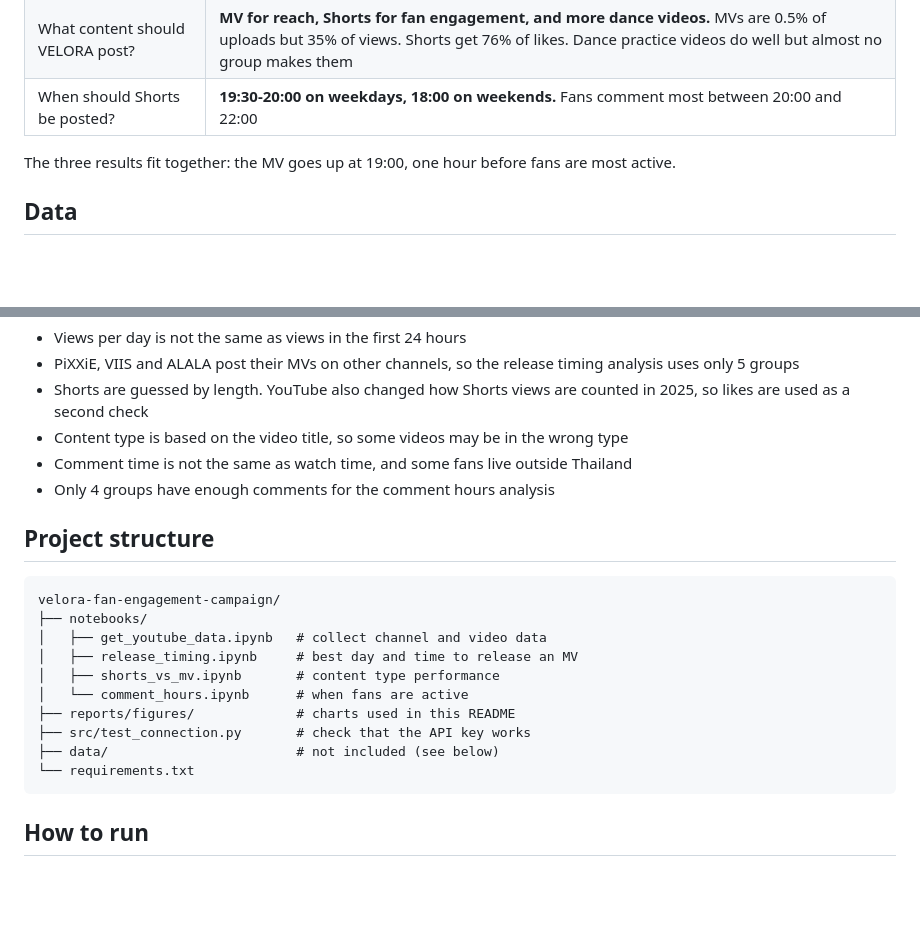
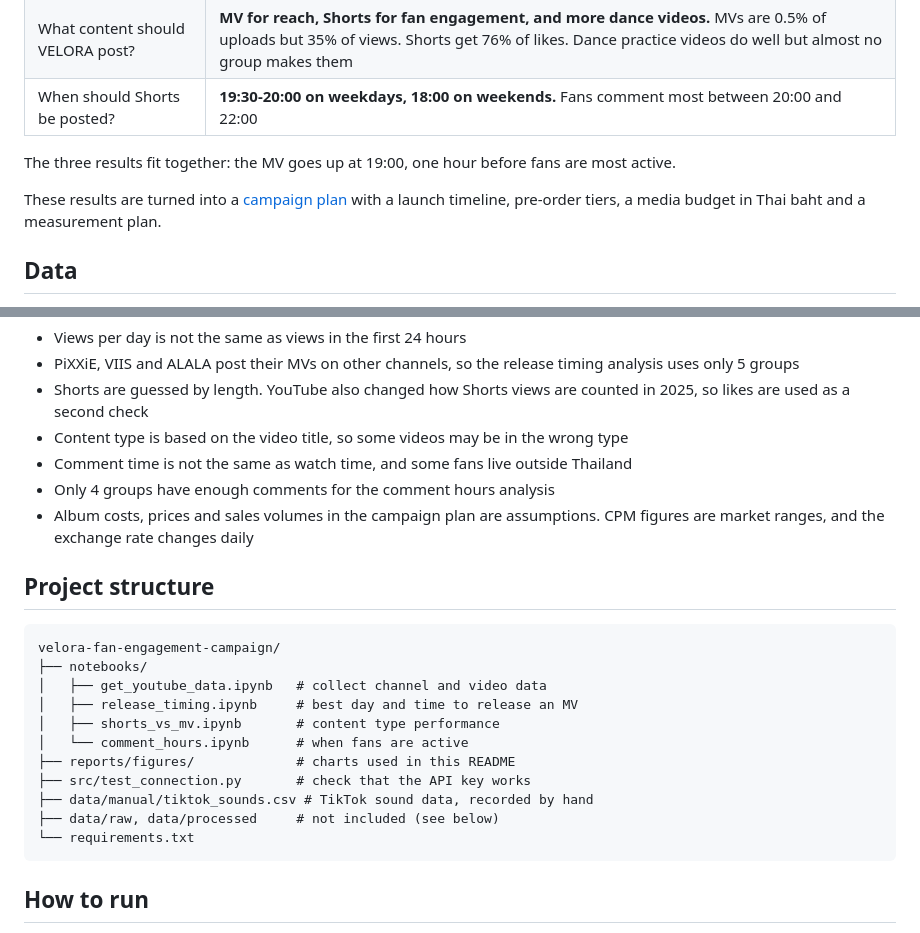
Before and after one commit to Vachirasak-Narkklin/velora-fan-engagement-campaign, a Markdown page: README.md, 2 parts joined by grey strips. Rendered like a GitHub page; blank space fills up the shorter version.

````diff
--- a/README.md
+++ b/README.md
@@ -15,6 +15,8 @@ I collected 8,079 videos from 8 T-pop girl group channels and used them to answe
 | When should Shorts be posted? | **19:30-20:00 on weekdays, 18:00 on weekends.** Fans comment most between 20:00 and 22:00 |
 
 The three results fit together: the MV goes up at 19:00, one hour before fans are most active.
+
+These results are turned into a [campaign plan](#4-campaign-plan) with a launch timeline, pre-order tiers, a media budget in Thai baht and a measurement plan.
 
 ## Data
 
@@ -98,6 +174,7 @@ Comment times from up to 100 recent videos per group. Comments in the first 48 h
 - Content type is based on the video title, so some videos may be in the wrong type
 - Comment time is not the same as watch time, and some fans live outside Thailand
 - Only 4 groups have enough comments for the comment hours analysis
+- Album costs, prices and sales volumes in the campaign plan are assumptions. CPM figures are market ranges, and the exchange rate changes daily
 
 ## Project structure
 
@@ -110,7 +187,8 @@ velora-fan-engagement-campaign/
 │   └── comment_hours.ipynb      # when fans are active
 ├── reports/figures/             # charts used in this README
 ├── src/test_connection.py       # check that the API key works
-├── data/                        # not included (see below)
+├── data/manual/tiktok_sounds.csv # TikTok sound data, recorded by hand
+├── data/raw, data/processed     # not included (see below)
 └── requirements.txt
 ```
 
````
Also changed, not shown: other parts of README.md (+84 -1 lines), reports/figures/launch_timeline.png (added), 1 other file.
